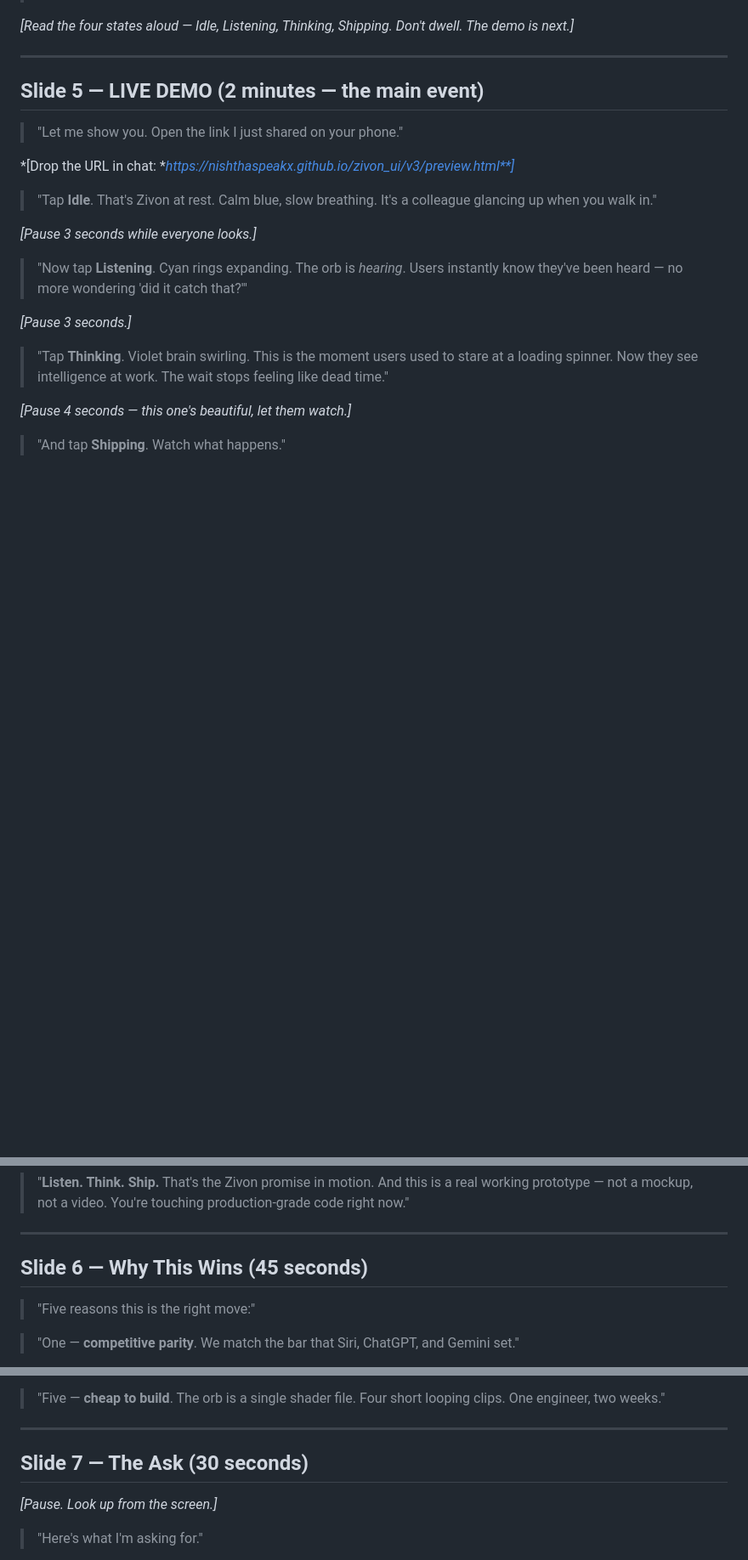
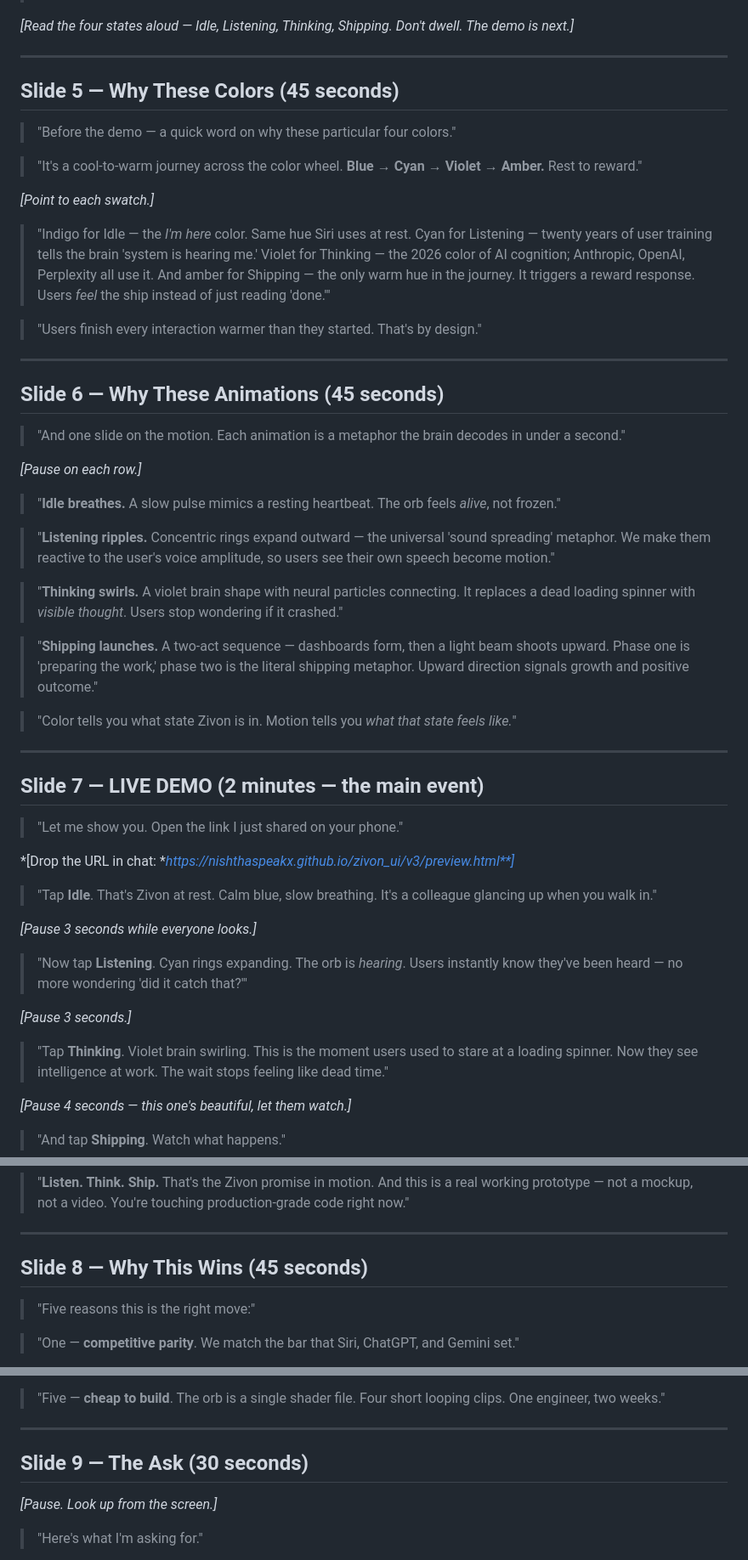
Before and after one commit to nishthaspeakx/zivon_ui, a Markdown page: SPEAKING_SCRIPT.md, 3 parts joined by grey strips. Shown at 85% size. GitHub-like rendering; blank space fills up the shorter version.

Commit message:
Add color and animation rationale slides to speaking script
New slide 5: Why these colors (45s talk track, cool-to-warm journey)
New slide 6: Why these animations (45s talk track, metaphor per state)
Renumbered demo->7, Why This Wins->8, Ask->9.
Deck regenerated to match: https://gamma.app/generations/kZ1bFCRySf7EmhXp6B7jo

```diff
--- a/SPEAKING_SCRIPT.md
+++ b/SPEAKING_SCRIPT.md
@@ -54,7 +54,39 @@
 
 ---
 
-## Slide 5 — LIVE DEMO (2 minutes — the main event)
+## Slide 5 — Why These Colors (45 seconds)
+
+> "Before the demo — a quick word on why these particular four colors."
+
+> "It's a cool-to-warm journey across the color wheel. **Blue → Cyan → Violet → Amber.** Rest to reward."
+
+*[Point to each swatch.]*
+
+> "Indigo for Idle — the *I'm here* color. Same hue Siri uses at rest. Cyan for Listening — twenty years of user training tells the brain 'system is hearing me.' Violet for Thinking — the 2026 color of AI cognition; Anthropic, OpenAI, Perplexity all use it. And amber for Shipping — the only warm hue in the journey. It triggers a reward response. Users *feel* the ship instead of just reading 'done.'"
+
+> "Users finish every interaction warmer than they started. That's by design."
+
+---
+
+## Slide 6 — Why These Animations (45 seconds)
+
+> "And one slide on the motion. Each animation is a metaphor the brain decodes in under a second."
+
+*[Pause on each row.]*
+
+> "**Idle breathes.** A slow pulse mimics a resting heartbeat. The orb feels *alive*, not frozen."
+
+> "**Listening ripples.** Concentric rings expand outward — the universal 'sound spreading' metaphor. We make them reactive to the user's voice amplitude, so users see their own speech become motion."
+
+> "**Thinking swirls.** A violet brain shape with neural particles connecting. It replaces a dead loading spinner with *visible thought*. Users stop wondering if it crashed."
+
+> "**Shipping launches.** A two-act sequence — dashboards form, then a light beam shoots upward. Phase one is 'preparing the work,' phase two is the literal shipping metaphor. Upward direction signals growth and positive outcome."
+
+> "Color tells you what state Zivon is in. Motion tells you *what that state feels like.*"
+
+---
+
+## Slide 7 — LIVE DEMO (2 minutes — the main event)
 
 > "Let me show you. Open the link I just shared on your phone."
 
@@ -84,7 +116,7 @@
 
 ---
 
-## Slide 6 — Why This Wins (45 seconds)
+## Slide 8 — Why This Wins (45 seconds)
 
 > "Five reasons this is the right move:"
 
@@ -100,7 +132,7 @@
 
 ---
 
-## Slide 7 — The Ask (30 seconds)
+## Slide 9 — The Ask (30 seconds)
 
 *[Pause. Look up from the screen.]*
 
```
